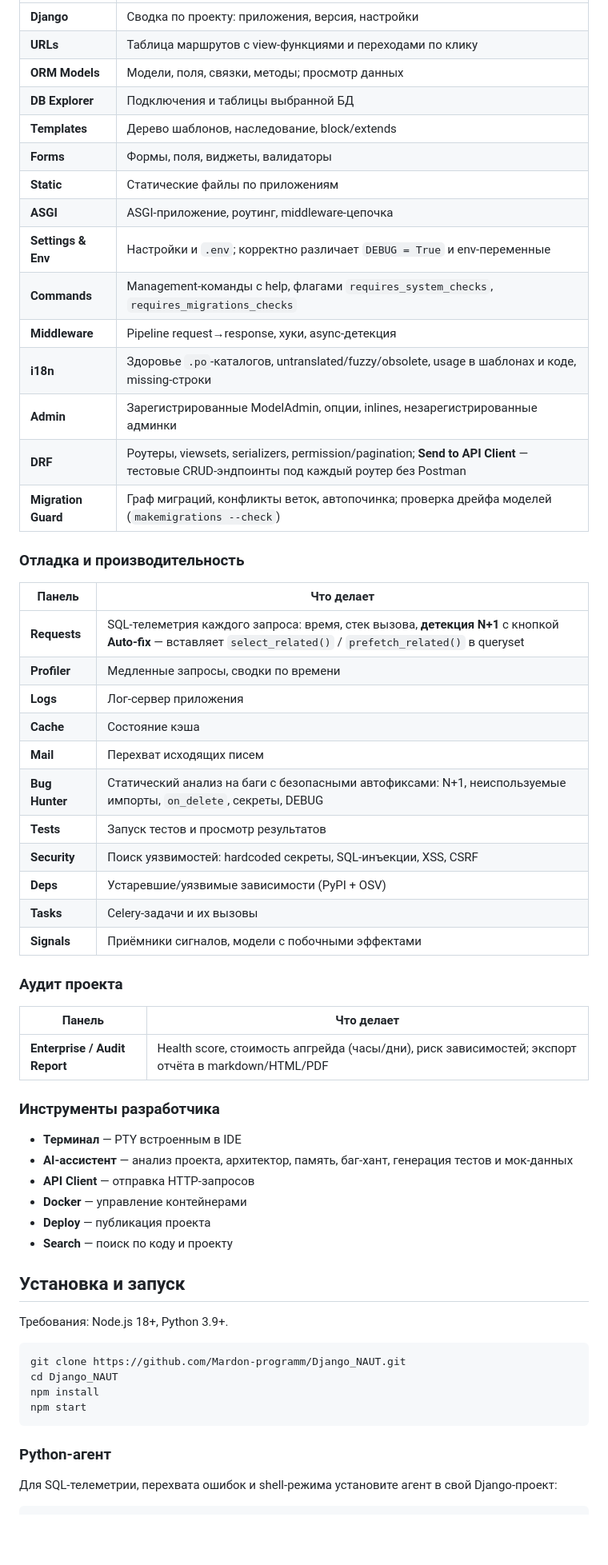
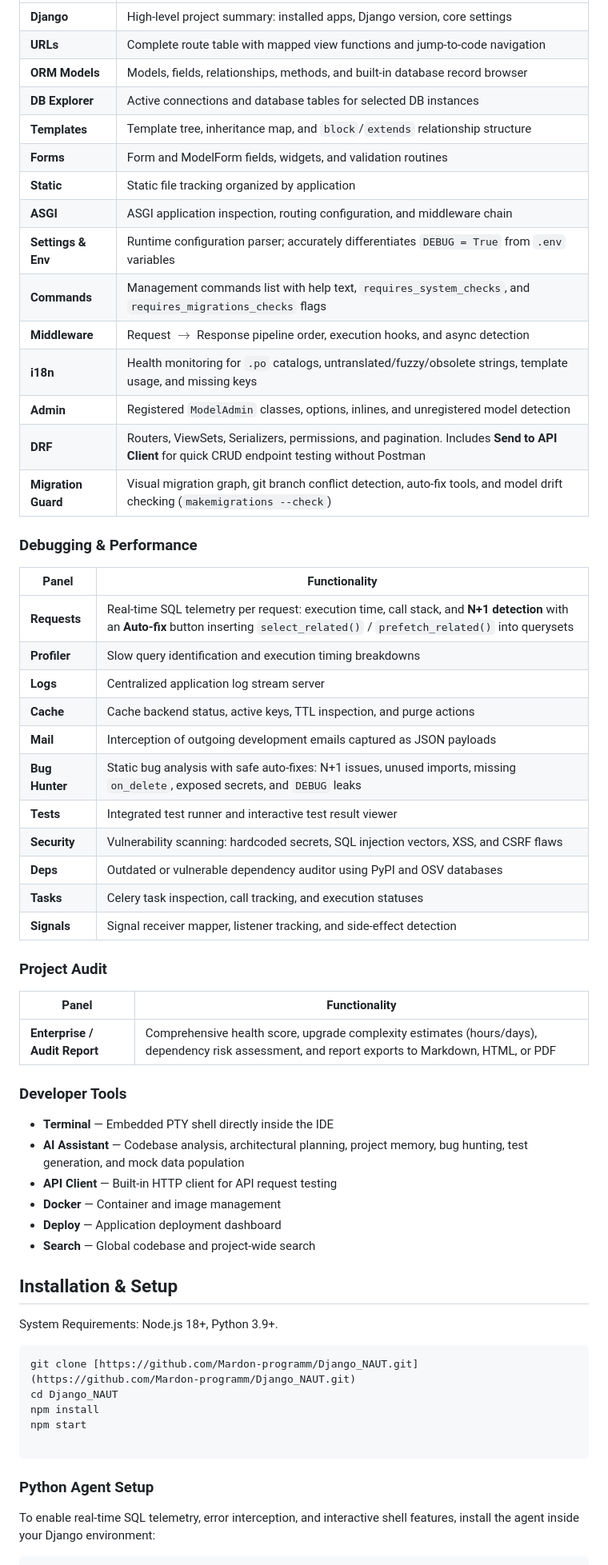
Before and after one commit to Mardon-programm/Django_NAUT, a Markdown page: README.md, the part around one of its changes. Shown at 80% size. Rendered like a GitHub page; blank space fills up the shorter version.

Commit message:
Translate and update README.md
Translate sections of README.md from Russian to English, update formatting, and improve clarity.

````diff
--- a/README.md
+++ b/README.md
@@ -39,64 +41,65 @@ npm install && npm start               # или готовый установщ
 | --- | --- |
-| **Django** | Сводка по проекту: приложения, версия, настройки |
-| **URLs** | Таблица маршрутов с view-функциями и переходами по клику |
-| **ORM Models** | Модели, поля, связки, методы; просмотр данных |
-| **DB Explorer** | Подключения и таблицы выбранной БД |
-| **Templates** | Дерево шаблонов, наследование, block/extends |
-| **Forms** | Формы, поля, виджеты, валидаторы |
-| **Static** | Статические файлы по приложениям |
-| **ASGI** | ASGI-приложение, роутинг, middleware-цепочка |
-| **Settings & Env** | Настройки и `.env`; корректно различает `DEBUG = True` и env-переменные |
-| **Commands** | Management-команды с help, флагами `requires_system_checks`, `requires_migrations_checks` |
-| **Middleware** | Pipeline request→response, хуки, async-детекция |
-| **i18n** | Здоровье `.po`-каталогов, untranslated/fuzzy/obsolete, usage в шаблонах и коде, missing-строки |
-| **Admin** | Зарегистрированные ModelAdmin, опции, inlines, незарегистрированные админки |
-| **DRF** | Роутеры, viewsets, serializers, permission/pagination; **Send to API Client** — тестовые CRUD-эндпоинты под каждый роутер без Postman |
-| **Migration Guard** | Граф миграций, конфликты веток, автопочинка; проверка дрейфа моделей (`makemigrations --check`) |
+| **Django** | High-level project summary: installed apps, Django version, core settings |
+| **URLs** | Complete route table with mapped view functions and jump-to-code navigation |
+| **ORM Models** | Models, fields, relationships, methods, and built-in database record browser |
+| **DB Explorer** | Active connections and database tables for selected DB instances |
+| **Templates** | Template tree, inheritance map, and `block`/`extends` relationship structure |
+| **Forms** | Form and ModelForm fields, widgets, and validation routines |
+| **Static** | Static file tracking organized by application |
+| **ASGI** | ASGI application inspection, routing configuration, and middleware chain |
+| **Settings & Env** | Runtime configuration parser; accurately differentiates `DEBUG = True` from `.env` variables |
+| **Commands** | Management commands list with help text, `requires_system_checks`, and `requires_migrations_checks` flags |
+| **Middleware** | Request $\rightarrow$ Response pipeline order, execution hooks, and async detection |
+| **i18n** | Health monitoring for `.po` catalogs, untranslated/fuzzy/obsolete strings, template usage, and missing keys |
+| **Admin** | Registered `ModelAdmin` classes, options, inlines, and unregistered model detection |
+| **DRF** | Routers, ViewSets, Serializers, permissions, and pagination. Includes **Send to API Client** for quick CRUD endpoint testing without Postman |
+| **Migration Guard** | Visual migration graph, git branch conflict detection, auto-fix tools, and model drift checking (`makemigrations --check`) |
 
-### Отладка и производительность
+### Debugging & Performance
 
-| Панель | Что делает |
+| Panel | Functionality |
 | --- | --- |
-| **Requests** | SQL-телеметрия каждого запроса: время, стек вызова, **детекция N+1** с кнопкой **Auto-fix** — вставляет `select_related()` / `prefetch_related()` в queryset |
-| **Profiler** | Медленные запросы, сводки по времени |
-| **Logs** | Лог-сервер приложения |
-| **Cache** | Состояние кэша |
-| **Mail** | Перехват исходящих писем |
-| **Bug Hunter** | Статический анализ на баги с безопасными автофиксами: N+1, неиспользуемые импорты, `on_delete`, секреты, DEBUG |
-| **Tests** | Запуск тестов и просмотр результатов |
-| **Security** | Поиск уязвимостей: hardcoded секреты, SQL-инъекции, XSS, CSRF |
-| **Deps** | Устаревшие/уязвимые зависимости (PyPI + OSV) |
-| **Tasks** | Celery-задачи и их вызовы |
-| **Signals** | Приёмники сигналов, модели с побочными эффектами |
+| **Requests** | Real-time SQL telemetry per request: execution time, call stack, and **N+1 detection** with an **Auto-fix** button inserting `select_related()` / `prefetch_related()` into querysets |
+| **Profiler** | Slow query identification and execution timing breakdowns |
+| **Logs** | Centralized application log stream server |
+| **Cache** | Cache backend status, active keys, TTL inspection, and purge actions |
+| **Mail** | Interception of outgoing development emails captured as JSON payloads |
+| **Bug Hunter** | Static bug analysis with safe auto-fixes: N+1 issues, unused imports, missing `on_delete`, exposed secrets, and `DEBUG` leaks |
+| **Tests** | Integrated test runner and interactive test result viewer |
+| **Security** | Vulnerability scanning: hardcoded secrets, SQL injection vectors, XSS, and CSRF flaws |
+| **Deps** | Outdated or vulnerable dependency auditor using PyPI and OSV databases |
+| **Tasks** | Celery task inspection, call tracking, and execution statuses |
+| **Signals** | Signal receiver mapper, listener tracking, and side-effect detection |
 
-### Аудит проекта
+### Project Audit
 
-| Панель | Что делает |
+| Panel | Functionality |
 | --- | --- |
-| **Enterprise / Audit Report** | Health score, стоимость апгрейда (часы/дни), риск зависимостей; экспорт отчёта в markdown/HTML/PDF |
+| **Enterprise / Audit Report** | Comprehensive health score, upgrade complexity estimates (hours/days), dependency risk assessment, and report exports to Markdown, HTML, or PDF |
 
-### Инструменты разработчика
+### Developer Tools
 
-- **Терминал** — PTY встроенным в IDE
-- **AI-ассистент** — анализ проекта, архитектор, память, баг-хант, генерация тестов и мок-данных
-- **API Client** — отправка HTTP-запросов
-- **Docker** — управление контейнерами
-- **Deploy** — публикация проекта
-- **Search** — поиск по коду и проекту
+* **Terminal** — Embedded PTY shell directly inside the IDE
+* **AI Assistant** — Codebase analysis, architectural planning, project memory, bug hunting, test generation, and mock data population
+* **API Client** — Built-in HTTP client for API request testing
+* **Docker** — Container and image management
+* **Deploy** — Application deployment dashboard
+* **Search** — Global codebase and project-wide search
 
-## Установка и запуск
+## Installation & Setup
 
-Требования: Node.js 18+, Python 3.9+.
+System Requirements: Node.js 18+, Python 3.9+.
 
 ```bash
-git clone https://github.com/Mardon-programm/Django_NAUT.git
+git clone [https://github.com/Mardon-programm/Django_NAUT.git](https://github.com/Mardon-programm/Django_NAUT.git)
 cd Django_NAUT
 npm install
 npm start
+
 ```
 
-### Python-агент
+### Python Agent Setup
 
-Для SQL-телеметрии, перехвата ошибок и shell-режима установите агент в свой Django-проект:
+To enable real-time SQL telemetry, error interception, and interactive shell features, install the agent inside your Django environment:
 
 ```bash
````
Also changed, not shown: other parts of README.md (+57 -46 lines).
